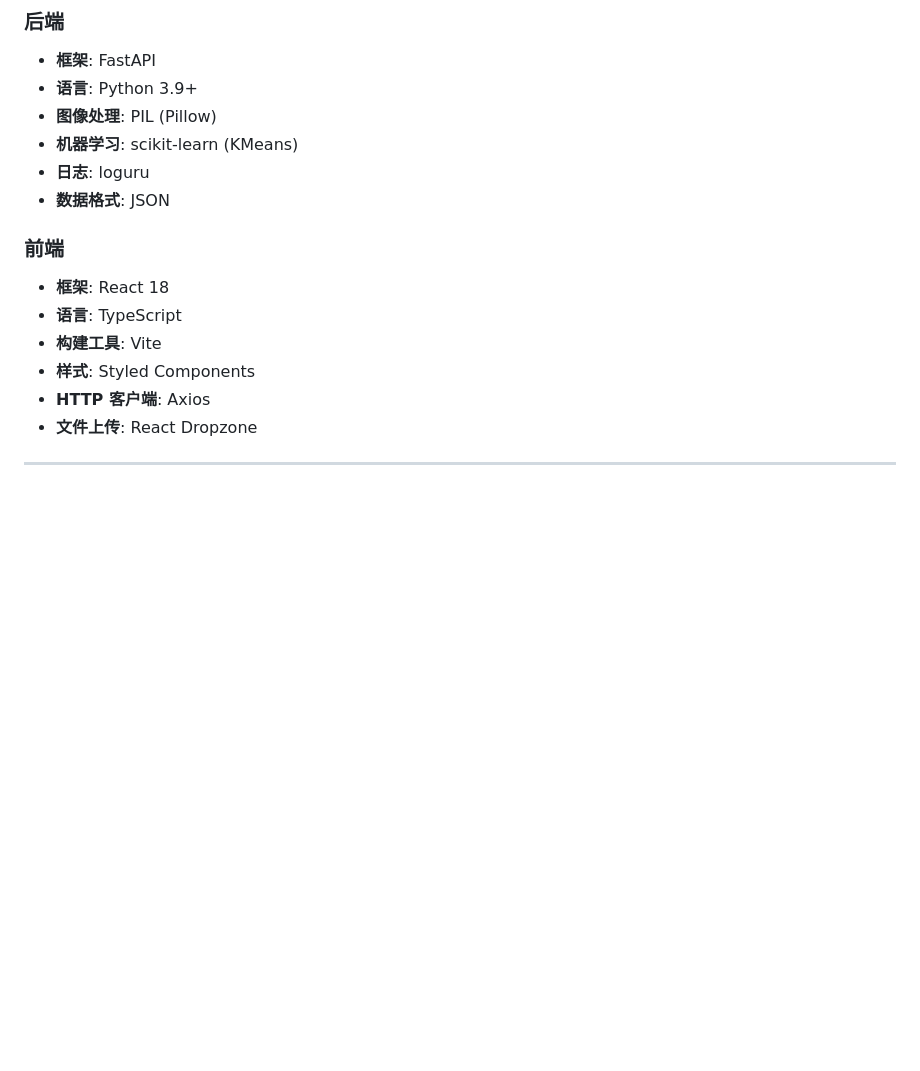
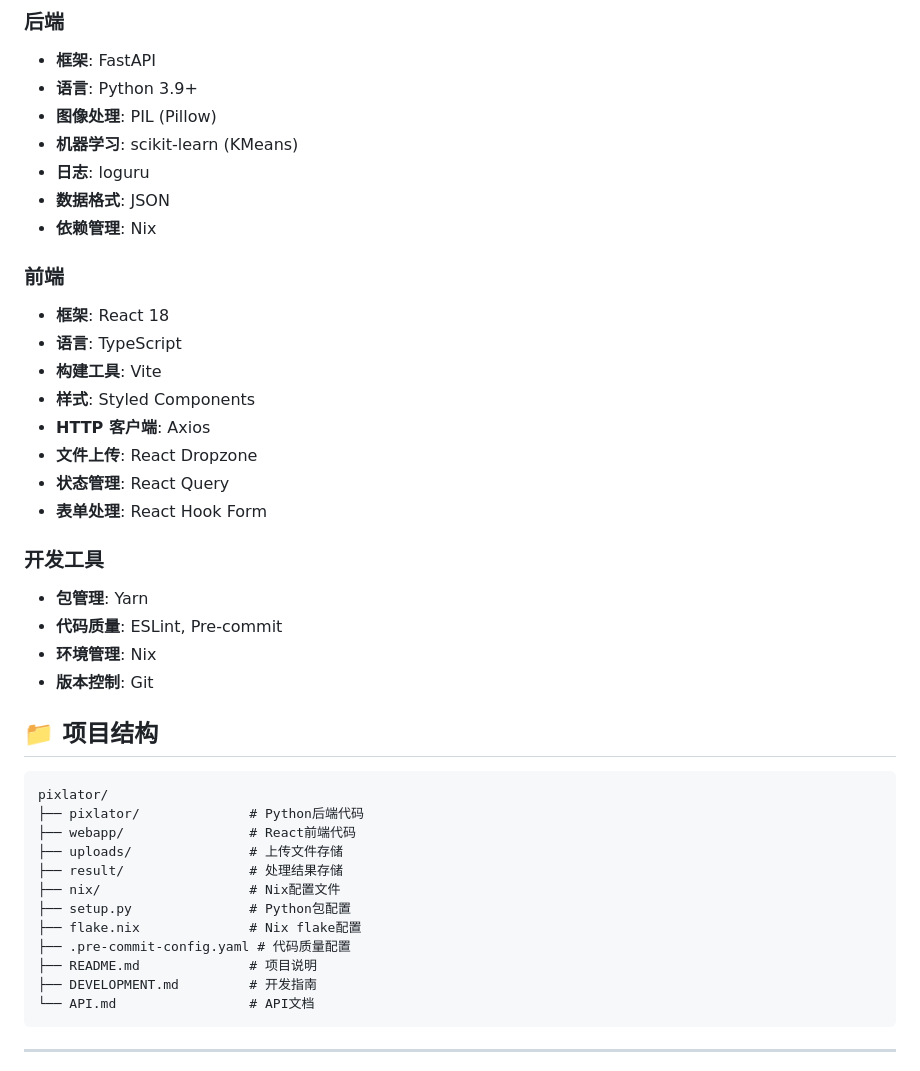
Before and after one commit to liuhh666233/pixlator, a Markdown page: README.md, the part around one of its changes. Rendered like a GitHub page; blank space fills up the shorter version.

````diff
--- a/README.md
+++ b/README.md
@@ -182,6 +203,7 @@ yarn dev
 - **机器学习**: scikit-learn (KMeans)
 - **日志**: loguru
 - **数据格式**: JSON
+- **依赖管理**: Nix
 
 ### 前端
 - **框架**: React 18
@@ -190,6 +212,31 @@ yarn dev
 - **样式**: Styled Components
 - **HTTP 客户端**: Axios
 - **文件上传**: React Dropzone
+- **状态管理**: React Query
+- **表单处理**: React Hook Form
+
+### 开发工具
+- **包管理**: Yarn
+- **代码质量**: ESLint, Pre-commit
+- **环境管理**: Nix
+- **版本控制**: Git
+
+## 📁 项目结构
+
+```
+pixlator/
+├── pixlator/              # Python后端代码
+├── webapp/                # React前端代码
+├── uploads/               # 上传文件存储
+├── result/                # 处理结果存储
+├── nix/                   # Nix配置文件
+├── setup.py               # Python包配置
+├── flake.nix              # Nix flake配置
+├── .pre-commit-config.yaml # 代码质量配置
+├── README.md              # 项目说明
+├── DEVELOPMENT.md         # 开发指南
+└── API.md                 # API文档
+```
 
 ---
 
````
Also changed, not shown: other parts of README.md (+55 -34 lines).
